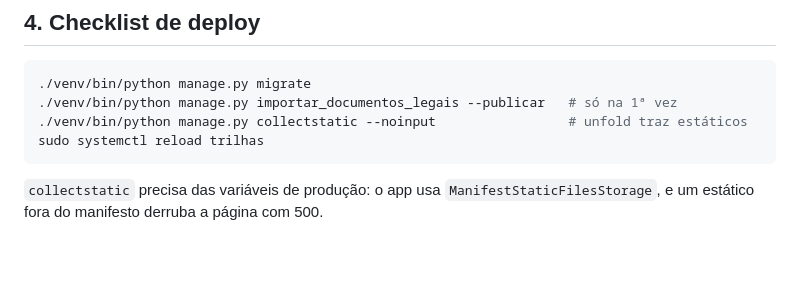
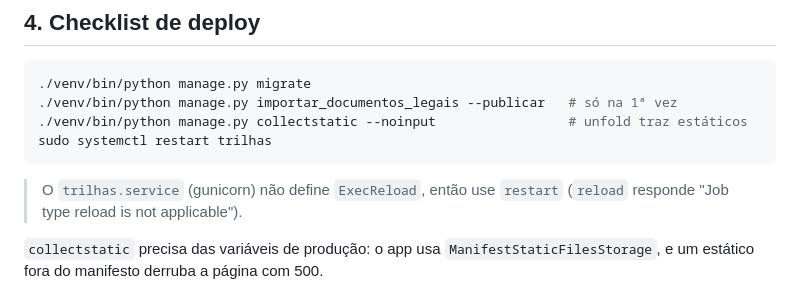
Before and after one commit to rigst/sistema_trilhas, a Markdown page: docs/CONFORMIDADE.md, the part around the change. Drawn GitHub-style; blank space fills up the shorter version.

````diff
--- a/docs/CONFORMIDADE.md
+++ b/docs/CONFORMIDADE.md
@@ -100,8 +100,11 @@ forjáveis.
 ./venv/bin/python manage.py migrate
 ./venv/bin/python manage.py importar_documentos_legais --publicar   # só na 1ª vez
 ./venv/bin/python manage.py collectstatic --noinput                 # unfold traz estáticos
-sudo systemctl reload trilhas
+sudo systemctl restart trilhas
 ```
+
+> O `trilhas.service` (gunicorn) não define `ExecReload`, então use `restart`
+> (`reload` responde "Job type reload is not applicable").
 
 `collectstatic` precisa das variáveis de produção: o app usa
 `ManifestStaticFilesStorage`, e um estático fora do manifesto derruba a página com 500.
````
Also changed, not shown: docs/LICENCAS-TERCEIROS.md (+2 -1 lines).
